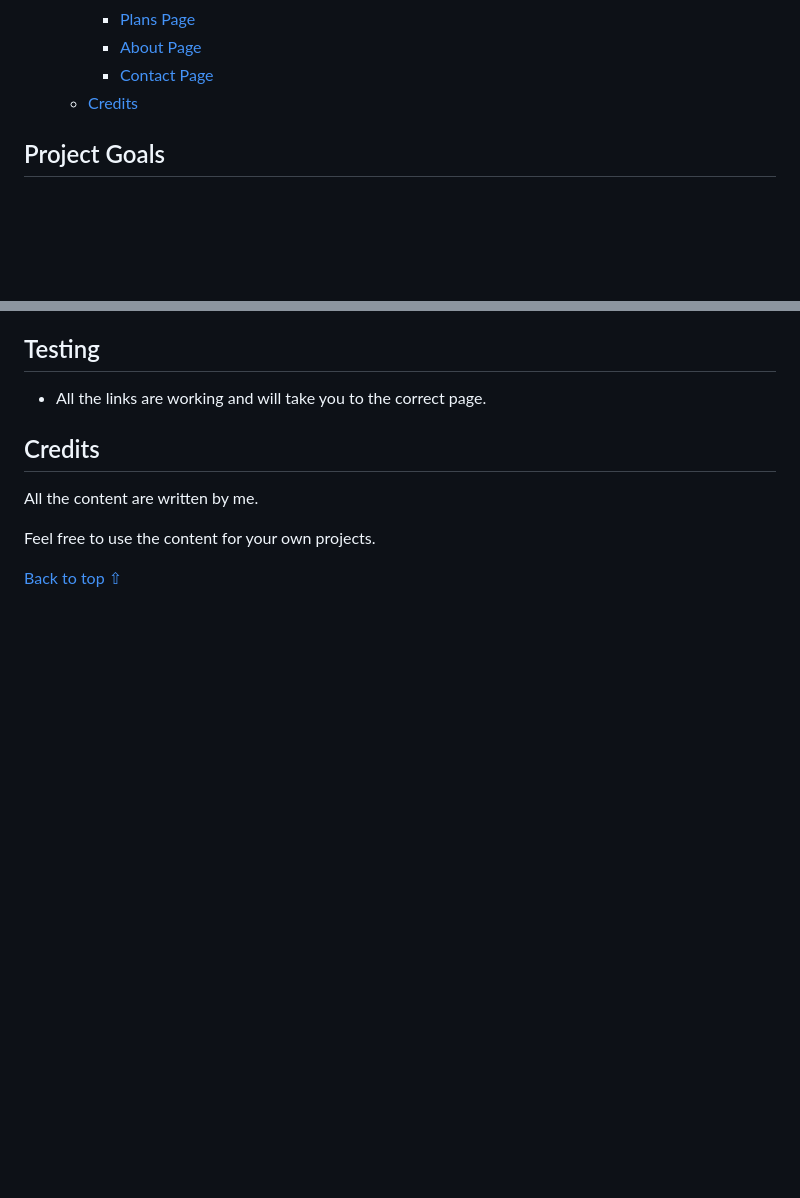
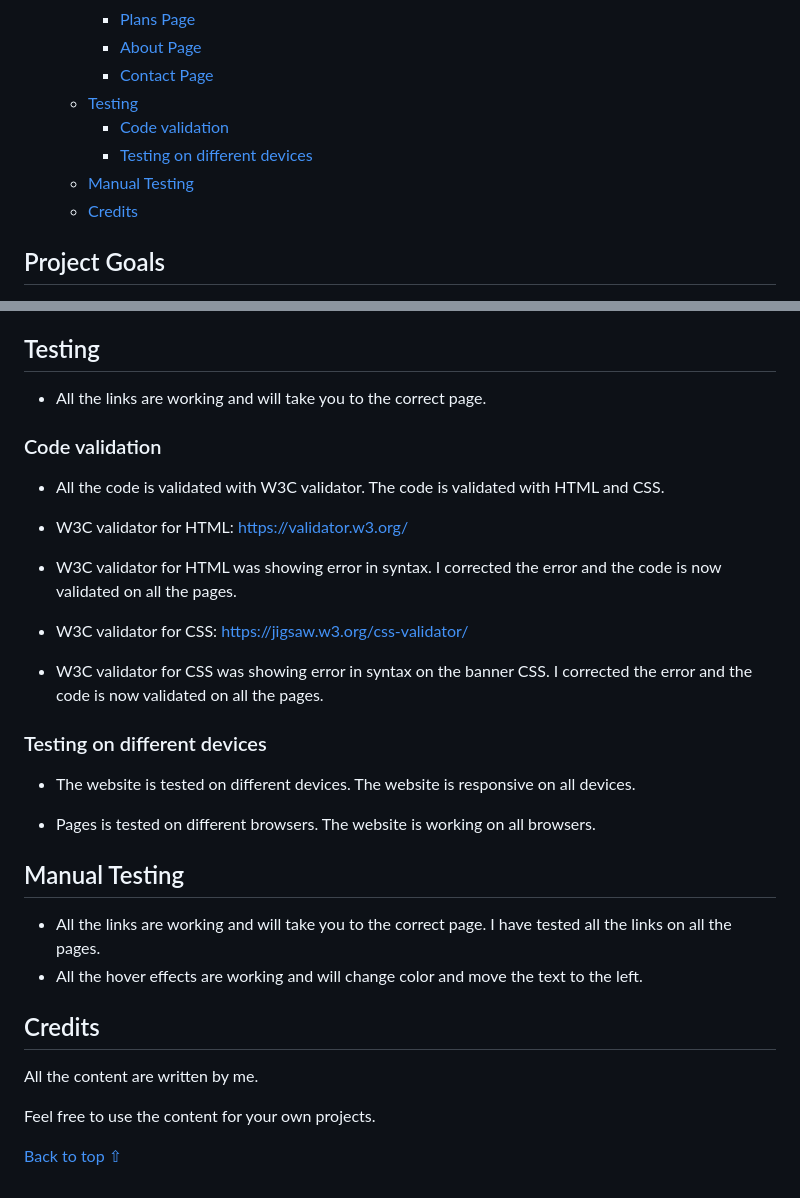
Before and after one commit to Code-Institute-Submissions/jensalindgren-pro1, a Markdown page: README.md, 2 parts joined by grey strips. GitHub-like rendering; blank space fills up the shorter version.

Commit message:
added som new lines to the readme file

```diff
--- a/README.md
+++ b/README.md
@@ -25,6 +25,10 @@ The website targets an audience of new customers looking for a free workout plan
     - [Plans Page](#plans-page)
     - [About Page](#about-page)
     - [Contact Page](#contact-page)
+  - [Testing](#testing)
+    - [Code validation](#code-validation)
+    - [Testing on different devices](#testing-on-different-devices)
+  - [Manual Testing](#manual-testing)
   - [Credits](#credits)
 
 ## Project Goals
@@ -117,6 +121,26 @@ The wireframes for this project was created with Balsamiq. The wireframes can be
 
 - All the links are working and will take you to the correct page.
 
+### Code validation
+
+- All the code is validated with W3C validator. The code is validated with HTML and CSS.
+
+- W3C validator for HTML: https://validator.w3.org/
+- W3C validator for HTML was showing error in syntax. I corrected the error and the code is now validated on all the pages.
+
+- W3C validator for CSS: https://jigsaw.w3.org/css-validator/
+- W3C validator for CSS was showing error in syntax on the banner CSS. I corrected the error and the code is now validated on all the pages.
+
+### Testing on different devices
+
+- The website is tested on different devices. The website is responsive on all devices.
+
+- Pages is tested on different browsers. The website is working on all browsers.
+
+## Manual Testing
+
+- All the links are working and will take you to the correct page. I have tested all the links on all the pages.
+- All the hover effects are working and will change color and move the text to the left.
 
 ## Credits
 
```
